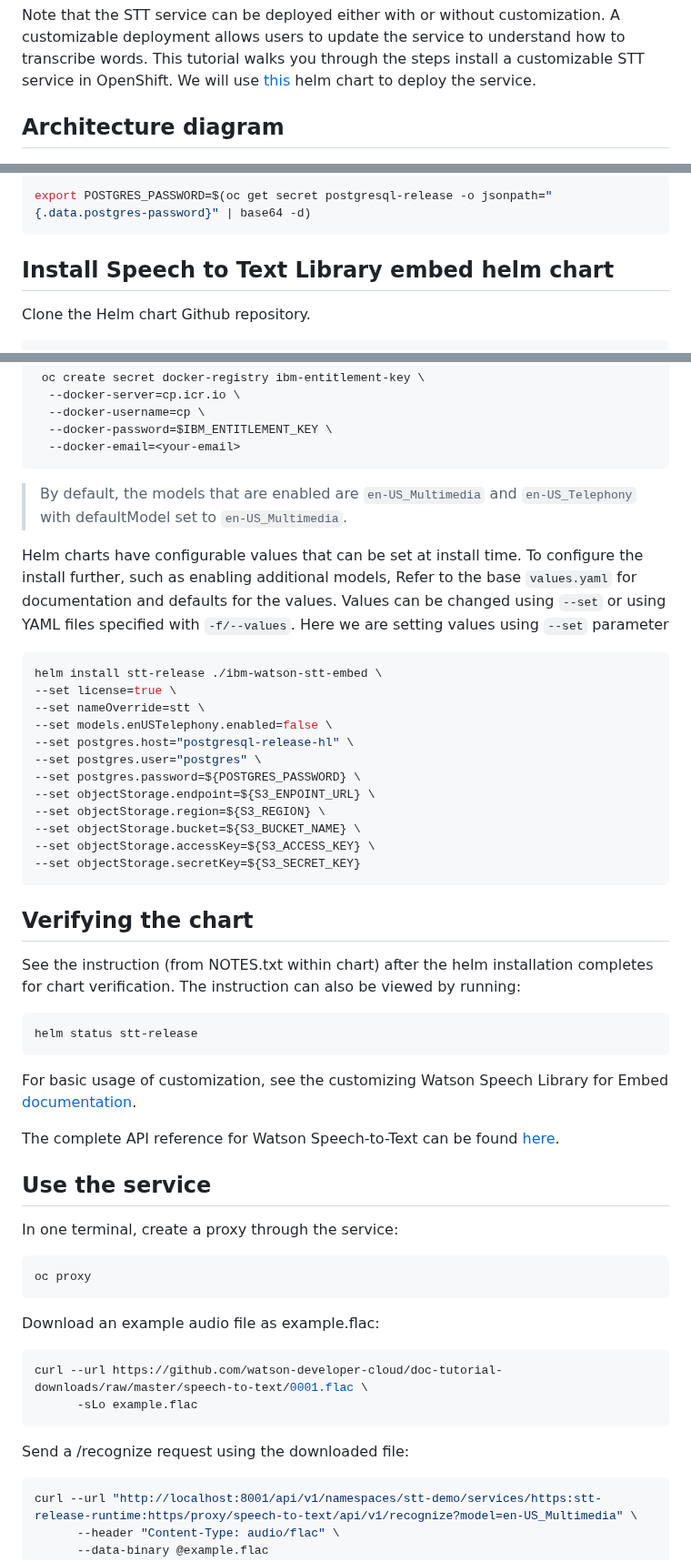
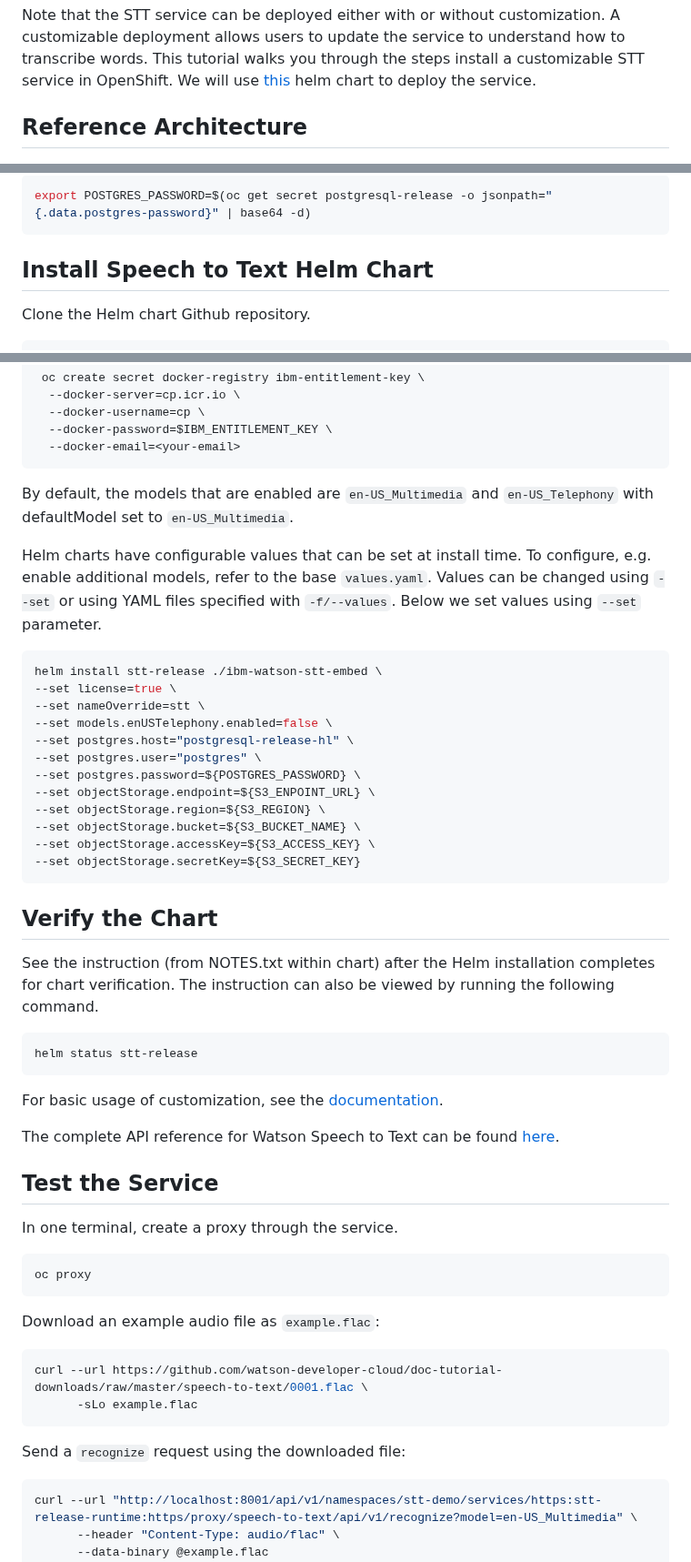
Before and after one commit to ibm-ecosystem-engineering/Watson-Speech, a Markdown page: stt-library-embed-openshift/readme.md, 3 parts joined by grey strips. Shown at 91% size. GitHub-like rendering.

````diff
--- a/stt-library-embed-openshift/readme.md
+++ b/stt-library-embed-openshift/readme.md
@@ -4,7 +4,7 @@ IBM Watson Speech to Text (STT) Library for Embed transcribes written text from
 
 Note that the STT service can be deployed either with or without customization. A customizable deployment allows users to update the service to understand how to transcribe words. This tutorial walks you through the steps install a customizable STT service in OpenShift. We will use [this](https://github.com/IBM/ibm-watson-embed-charts/tree/main/charts/ibm-watson-stt-embed) helm chart to deploy the service.
 
-## Architecture diagram
+## Reference Architecture
 
 ![Diagram](architecture-stt.png)
 
@@ -169,7 +169,7 @@ Set the PostgreSQL password in an environment variable. This will be used in sub
 ```sh
 export POSTGRES_PASSWORD=$(oc get secret postgresql-release -o jsonpath="{.data.postgres-password}" | base64 -d)
 ```
-## Install Speech to Text Library embed helm chart
+## Install Speech to Text Helm Chart
 
 Clone the Helm chart Github repository.
 
@@ -190,9 +190,9 @@ An example command to create the pull secret:
   --docker-email=<your-email>
 ```
 
-> By default, the models that are enabled are `en-US_Multimedia` and `en-US_Telephony` with defaultModel set to `en-US_Multimedia`.
+By default, the models that are enabled are `en-US_Multimedia` and `en-US_Telephony` with defaultModel set to `en-US_Multimedia`.
 
-Helm charts have configurable values that can be set at install time. To configure the install further, such as enabling additional models, Refer to the base `values.yaml` for documentation and defaults for the values. Values can be changed using `--set` or using YAML files specified with `-f/--values`. Here we are setting values using `--set` parameter
+Helm charts have configurable values that can be set at install time. To configure, e.g. enable additional models, refer to the base `values.yaml`. Values can be changed using `--set` or using YAML files specified with `-f/--values`. Below we set values using `--set` parameter.
 
 ```sh
 helm install stt-release ./ibm-watson-stt-embed \
@@ -209,35 +209,34 @@ helm install stt-release ./ibm-watson-stt-embed \
 --set objectStorage.secretKey=${S3_SECRET_KEY}
 ```
 
-## Verifying the chart
+## Verify the Chart
 
-See the instruction (from NOTES.txt within chart) after the helm installation completes for chart verification. The instruction can also be viewed by running:
+See the instruction (from NOTES.txt within chart) after the Helm installation completes for chart verification. The instruction can also be viewed by running the following command.
 
 ```sh
 helm status stt-release
 ```
 
-For basic usage of customization, see the customizing Watson Speech Library for Embed [documentation](https://www.ibm.com/docs/en/watson-libraries?topic=containers-customization-example).
+For basic usage of customization, see the [documentation](https://www.ibm.com/docs/en/watson-libraries?topic=containers-customization-example).
 
-The complete API reference for Watson Speech-to-Text can be found [here](https://cloud.ibm.com/apidocs/speech-to-text).
+The complete API reference for Watson Speech to Text can be found [here](https://cloud.ibm.com/apidocs/speech-to-text).
 
+## Test the Service
 
-## Use the service
-
-In one terminal, create a proxy through the service:
+In one terminal, create a proxy through the service.
 
 ```sh
 oc proxy
 ```
 
-Download an example audio file as example.flac:
+Download an example audio file as `example.flac`:
 
 ```sh
 curl --url https://github.com/watson-developer-cloud/doc-tutorial-downloads/raw/master/speech-to-text/0001.flac \
       -sLo example.flac
 ```
 
-Send a /recognize request using the downloaded file:
+Send a `recognize` request using the downloaded file:
 
 ```sh
 curl --url "http://localhost:8001/api/v1/namespaces/stt-demo/services/https:stt-release-runtime:https/proxy/speech-to-text/api/v1/recognize?model=en-US_Multimedia" \
````
